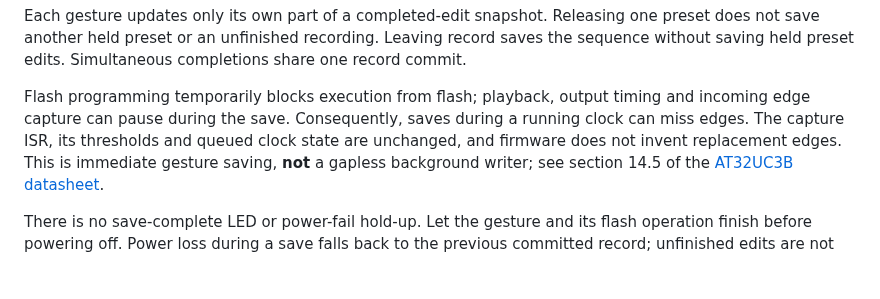
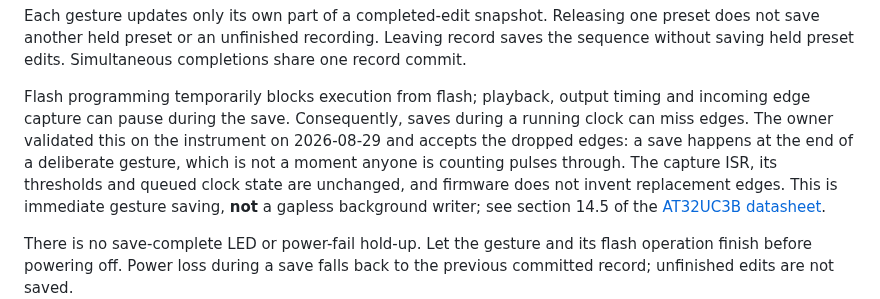
Before and after one commit to triglav-modular/218e-Rewired, a Markdown page: docs/PERSISTENCE.md, the part around the change. GitHub-like rendering; blank space fills up the shorter version.

```diff
--- a/docs/PERSISTENCE.md
+++ b/docs/PERSISTENCE.md
@@ -35,7 +35,10 @@ edits. Simultaneous completions share one record commit.
 
 Flash programming temporarily blocks execution from flash; playback,
 output timing and incoming edge capture can pause during the save.
-Consequently, saves during a running clock can miss edges. The capture ISR,
+Consequently, saves during a running clock can miss edges. The owner
+validated this on the instrument on 2026-08-29 and accepts the dropped
+edges: a save happens at the end of a deliberate gesture, which is not a
+moment anyone is counting pulses through. The capture ISR,
 its thresholds and queued clock state are unchanged, and firmware does not
 invent replacement edges. This is immediate gesture saving, **not** a
 gapless background writer; see section 14.5 of the
```
Also changed, not shown: docs/HANDOFF.md (+11 -6 lines), docs/PLAN-2.0.md (+13 -7 lines).
